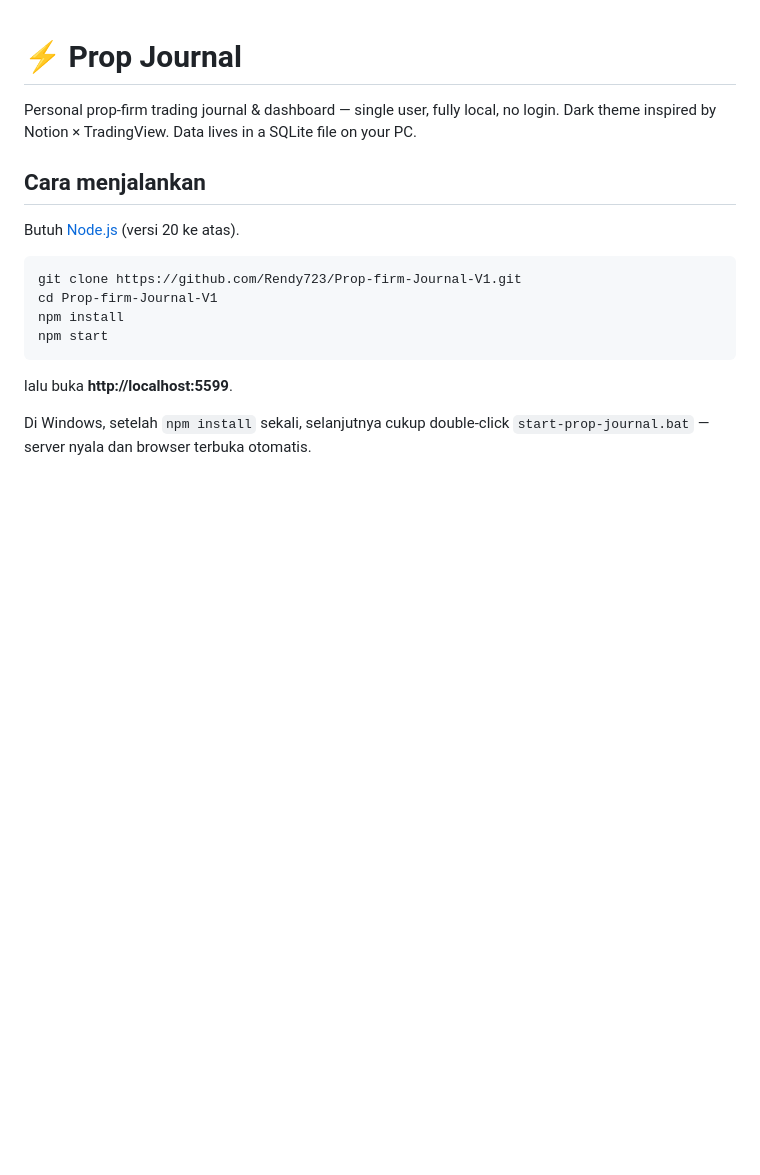
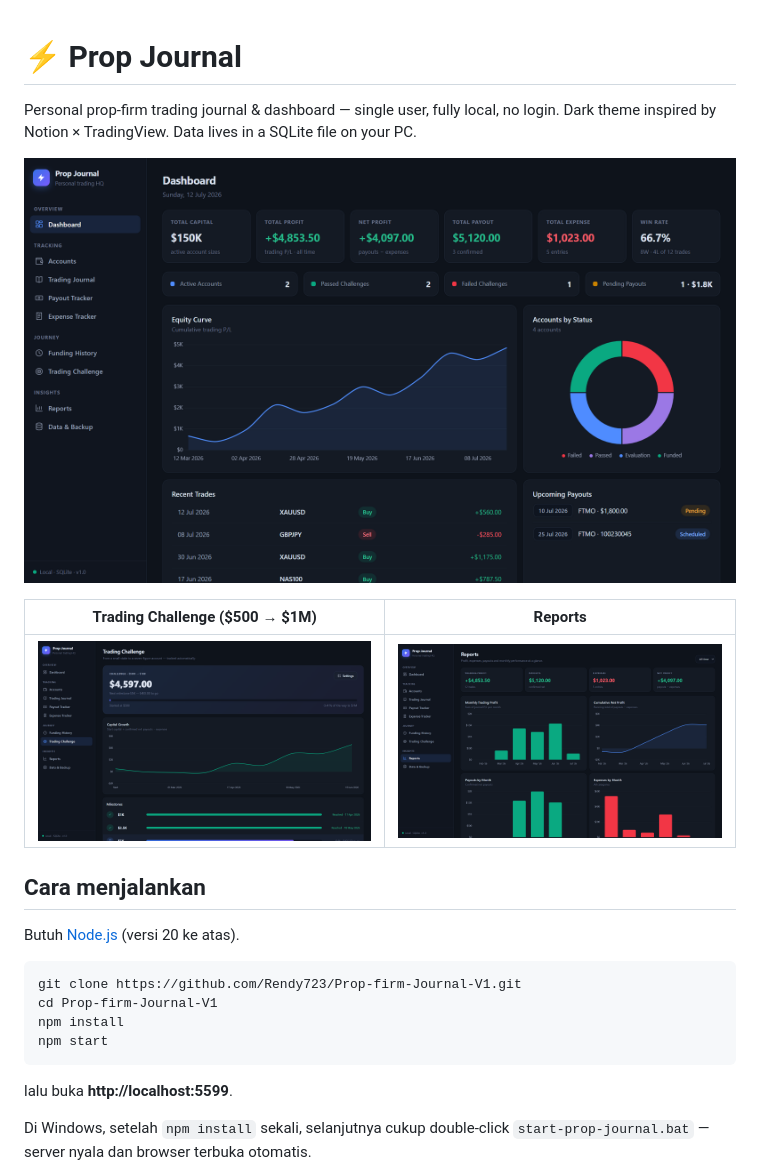
Before and after one commit to Skyrooth/Prop-firm-Journal-V1, a Markdown page: README.md, the part around the change. GitHub-like rendering; pictures changed too: docs/screenshot-challenge.png (added), docs/screenshot-reports.png (added), docs/screenshot.png (added); blank space fills up the shorter version.

Commit message:
Add app screenshots to the README

```diff
--- a/README.md
+++ b/README.md
@@ -2,6 +2,12 @@
 
 Personal prop-firm trading journal & dashboard — single user, fully local, no login.
 Dark theme inspired by Notion × TradingView. Data lives in a SQLite file on your PC.
+
+![Dashboard](docs/screenshot.png)
+
+| Trading Challenge ($500 → $1M) | Reports |
+|---|---|
+| ![Trading Challenge](docs/screenshot-challenge.png) | ![Reports](docs/screenshot-reports.png) |
 
 ## Cara menjalankan
 
```
